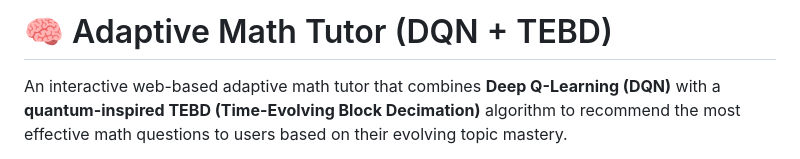
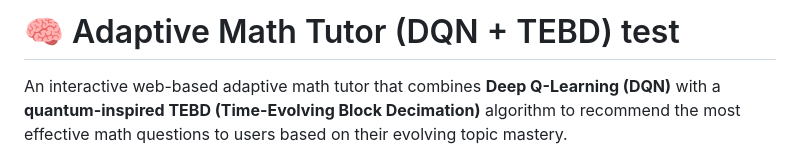
Before and after one commit to mastermercury18/saphron-quore, a Markdown page: README.md, the part around the change. Rendered like a GitHub page.

```diff
--- a/README.md
+++ b/README.md
@@ -1,4 +1,4 @@
-# 🧠 Adaptive Math Tutor (DQN + TEBD)
+# 🧠 Adaptive Math Tutor (DQN + TEBD) test
 
 An interactive web-based adaptive math tutor that combines **Deep Q-Learning (DQN)** with a **quantum-inspired TEBD (Time-Evolving Block Decimation)** algorithm to recommend the most effective math questions to users based on their evolving topic mastery.
 
```
